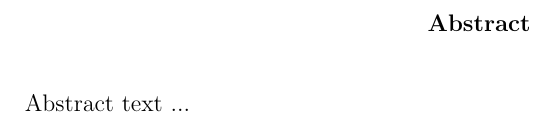
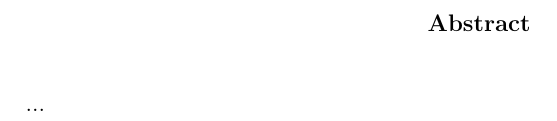
Before and after one commit to kreutziger/latex-templates-dhbw, a LaTeX thesis (research-project/document.tex, which reads research-project/abstract.tex, research-project/config.tex): part of page 3 of 6, cut so that both start at the same text. Compiled offline with pdfLaTeX.

Commit message:
remove abstract.tex

```diff
--- a/research-project/abstract.tex
+++ /dev/null
@@ -1,3 +0,0 @@
-%!TEX root = document.tex
-
-Abstract text ...
--- a/research-project/config.tex
+++ b/research-project/config.tex
@@ -2,3 +2,4 @@
 
 \newcommand{\vartitle}{Evaluation of data-driven methods to locate convenient pickup locations for ride hailing}
 \newcommand{\varsupervisor}{Frau Prof. Katja Wengler}
+\newcommand{\varabstract}{...}
--- a/research-project/document.tex
+++ b/research-project/document.tex
@@ -67,7 +67,7 @@
         \textbf{Abstract}
     \end{center}
 
-    \input{abstract}
+    \varabstract
 
     \newpage
 
```
